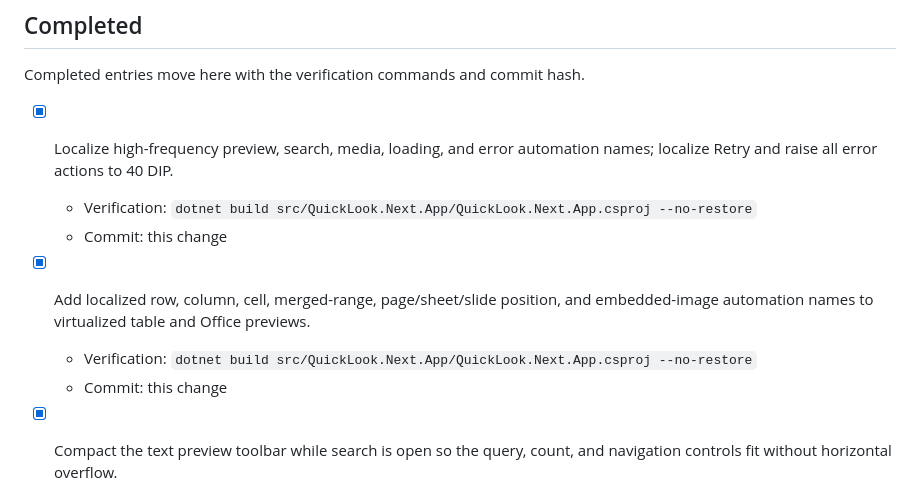
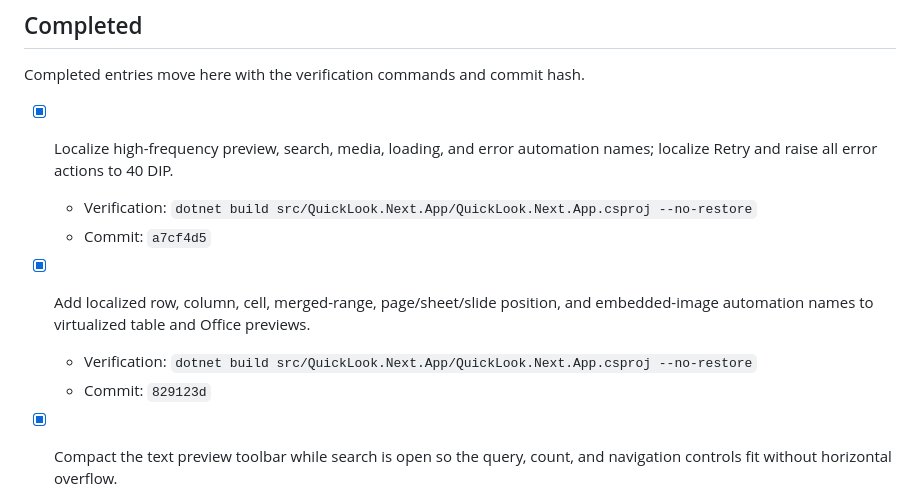
Before and after one commit to SherlockChiang/QuickLook.Next, a Markdown page: docs/implementation-todo.md, the part around the change. Drawn GitHub-style.

Commit message:
docs: record accessibility improvements

```diff
--- a/docs/implementation-todo.md
+++ b/docs/implementation-todo.md
@@ -55,12 +55,12 @@ Completed entries move here with the verification commands and commit hash.
 - [x] Localize high-frequency preview, search, media, loading, and error
   automation names; localize Retry and raise all error actions to 40 DIP.
   - Verification: `dotnet build src/QuickLook.Next.App/QuickLook.Next.App.csproj --no-restore`
-  - Commit: this change
+  - Commit: `a7cf4d5`
 
 - [x] Add localized row, column, cell, merged-range, page/sheet/slide position,
   and embedded-image automation names to virtualized table and Office previews.
   - Verification: `dotnet build src/QuickLook.Next.App/QuickLook.Next.App.csproj --no-restore`
-  - Commit: this change
+  - Commit: `829123d`
 
 - [x] Compact the text preview toolbar while search is open so the query,
   count, and navigation controls fit without horizontal overflow.
```
